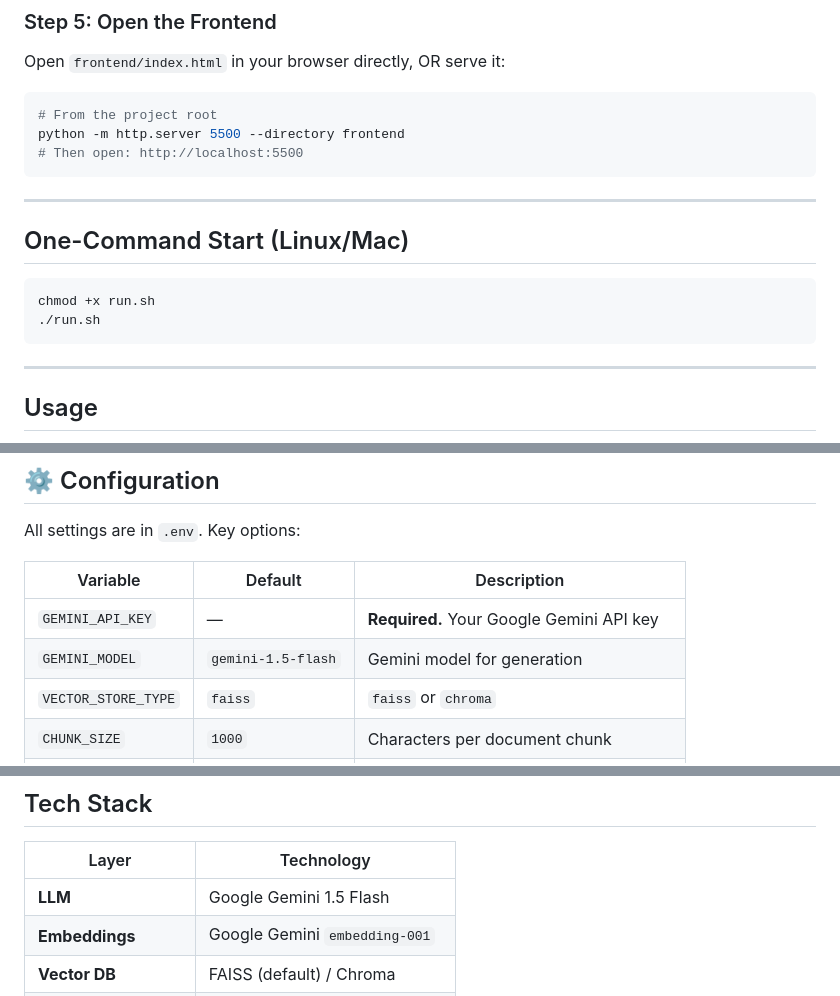
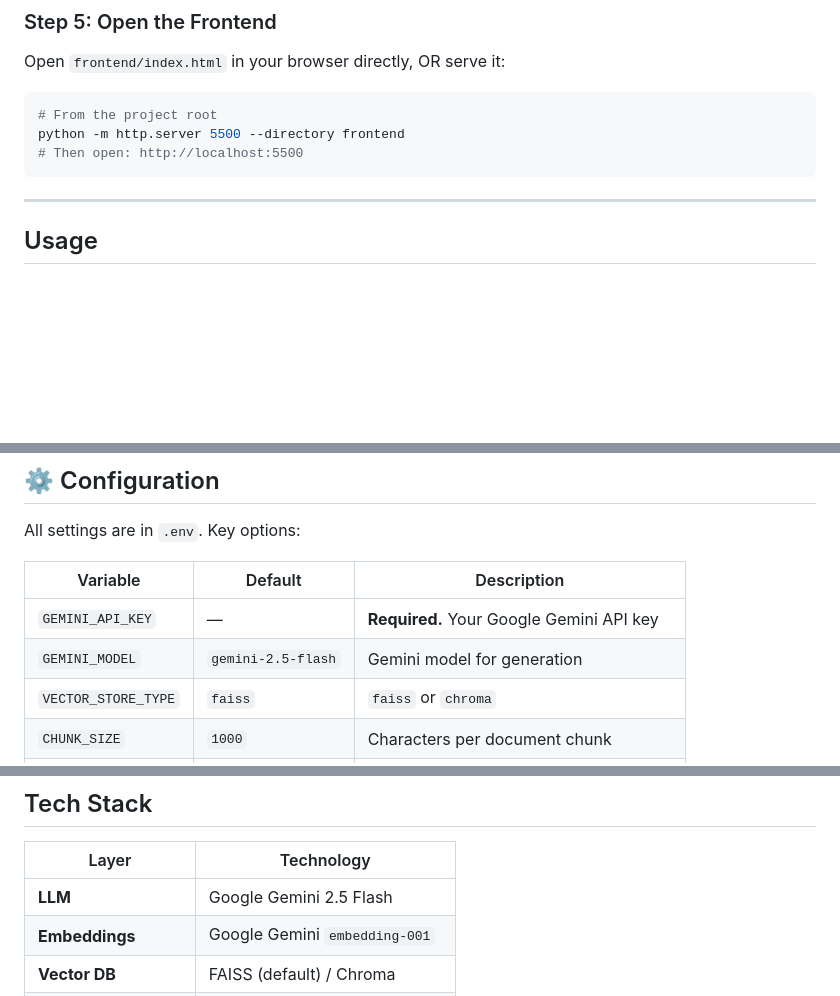
Before and after one commit to Barr-ack/AI-Knowledge-OS, a Markdown page: README.md, 3 parts joined by grey strips. Drawn GitHub-style; blank space fills up the shorter version.

Commit message:
README  version update
Updated README to reflect changes in project details and dependencies.

````diff
--- a/README.md
+++ b/README.md
@@ -117,15 +117,6 @@ Open `frontend/index.html` in your browser directly, OR serve it:
 # From the project root
 python -m http.server 5500 --directory frontend
 # Then open: http://localhost:5500
-```
-
----
-
-##  One-Command Start (Linux/Mac)
-
-```bash
-chmod +x run.sh
-./run.sh
 ```
 
 ---
@@ -229,7 +220,7 @@ All settings are in `.env`. Key options:
 | Variable | Default | Description |
 |---|---|---|
 | `GEMINI_API_KEY` | — | **Required.** Your Google Gemini API key |
-| `GEMINI_MODEL` | `gemini-1.5-flash` | Gemini model for generation |
+| `GEMINI_MODEL` | `gemini-2.5-flash` | Gemini model for generation |
 | `VECTOR_STORE_TYPE` | `faiss` | `faiss` or `chroma` |
 | `CHUNK_SIZE` | `1000` | Characters per document chunk |
 | `CHUNK_OVERLAP` | `200` | Overlap between chunks |
@@ -243,7 +234,7 @@ All settings are in `.env`. Key options:
 
 | Layer | Technology |
 |---|---|
-| **LLM** | Google Gemini 1.5 Flash |
+| **LLM** | Google Gemini 2.5 Flash |
 | **Embeddings** | Google Gemini `embedding-001` |
 | **Vector DB** | FAISS (default) / Chroma |
 | **RAG Framework** | LangChain |
````
Also changed, not shown: other parts of README.md (+2 -2 lines).
